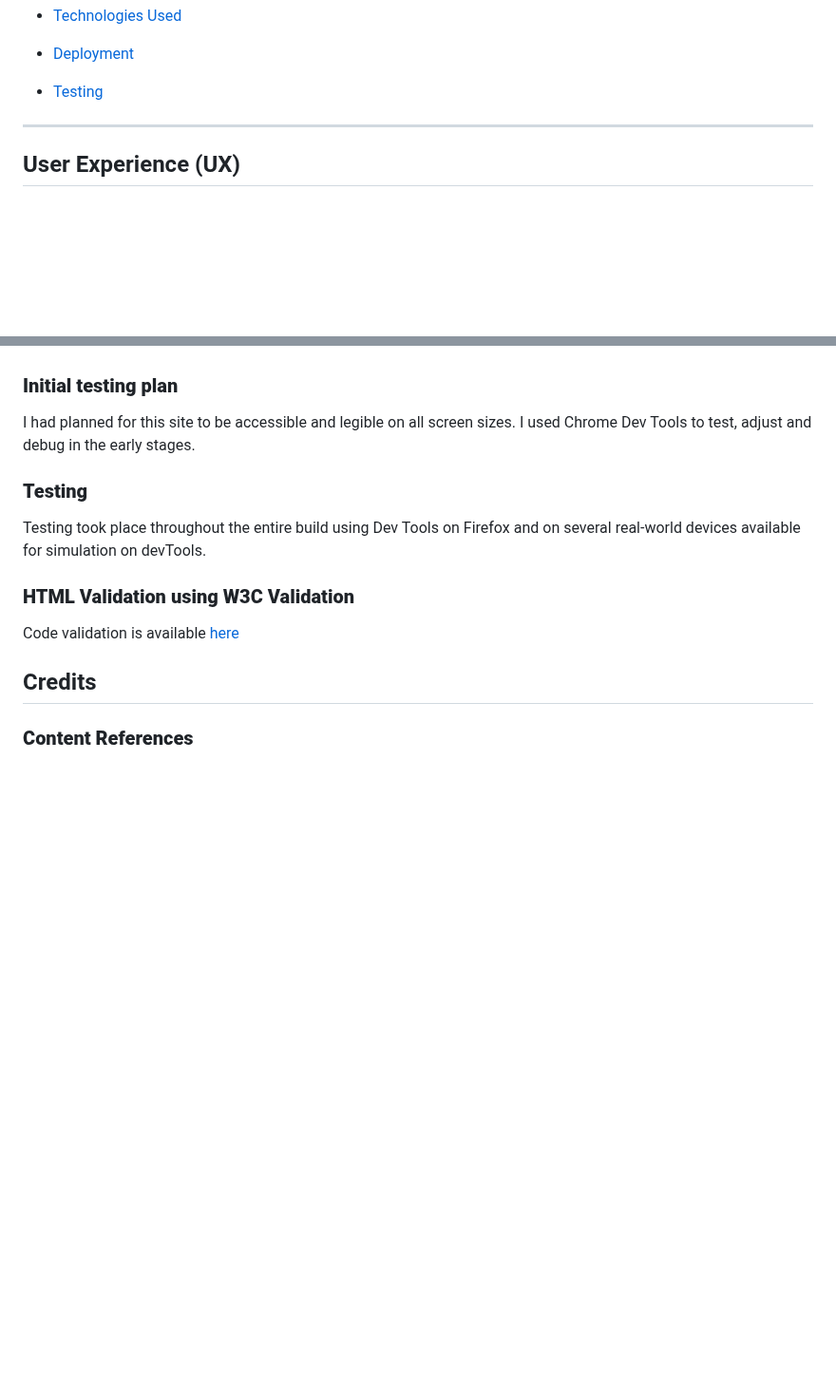
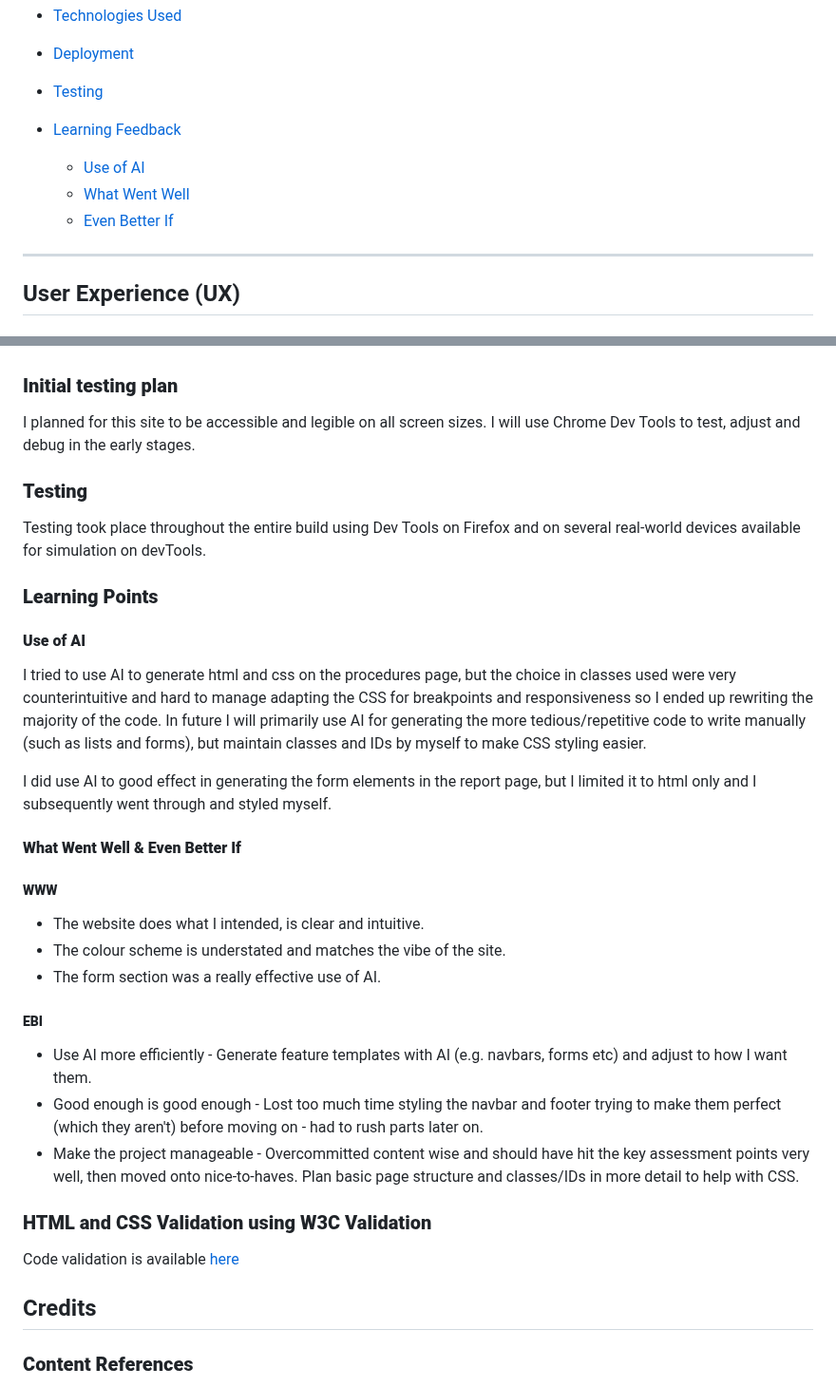
Before and after one commit to tbuchan1997/safeguarding-landmark-project, a Markdown page: README.md, 2 parts joined by grey strips. Shown at 95% size. GitHub-like rendering; blank space fills up the shorter version.

```diff
--- a/README.md
+++ b/README.md
@@ -32,6 +32,11 @@ The **Safeguarding Information Hub** is a digital resource dedicated to promotin
 * [Deployment](#deployment)
 
 * [Testing](#testing)
+
+* [Learning Feedback](#learning-feedback)
+  - [Use of AI](#use-of-ai)
+  - [What Went Well](#www)
+  - [Even Better If](#ebi)
 
 ---
 
@@ -263,13 +268,32 @@ GitHub was used to deploy the website. These were the steps taken to acheive thi
 
 ### **Initial testing plan**
 
-I had planned for this site to be accessible and legible on all screen sizes. I used Chrome Dev Tools to test, adjust and debug in the early stages.
+I planned for this site to be accessible and legible on all screen sizes. I will use Chrome Dev Tools to test, adjust and debug in the early stages.
 
 ### **Testing**
 
 Testing took place throughout the entire build using Dev Tools on Firefox and on several real-world devices available for simulation on devTools.
 
-### **HTML Validation using W3C Validation**
+### **Learning Points**
+
+#### **Use of AI**
+
+I tried to use AI to generate html and css on the procedures page, but the choice in classes used were very counterintuitive and hard to manage adapting the CSS for breakpoints and responsiveness so I ended up rewriting the majority of the code. In future I will primarily use AI for generating the more tedious/repetitive code to write manually (such as lists and forms), but maintain classes and IDs by myself to make CSS styling easier.
+
+I did use AI to good effect in generating the form elements in the report page, but I limited it to html only and I subsequently went through and styled myself.
+
+#### **What Went Well & Even Better If**
+##### **WWW**
+- The website does what I intended, is clear and intuitive.
+- The colour scheme is understated and matches the vibe of the site.
+- The form section was a really effective use of AI.
+
+##### **EBI**
+- Use AI more efficiently - Generate feature templates with AI (e.g. navbars, forms etc) and adjust to how I want them.
+- Good enough is good enough - Lost too much time styling the navbar and footer trying to make them perfect (which they aren't) before moving on - had to rush parts later on.
+- Make the project manageable - Overcommitted content wise and should have hit the key assessment points very well, then moved onto nice-to-haves. Plan basic page structure and classes/IDs in more detail to help with CSS.
+
+### **HTML and CSS Validation using W3C Validation**
 
  Code validation is available [here](/docs/validations)
 
```
